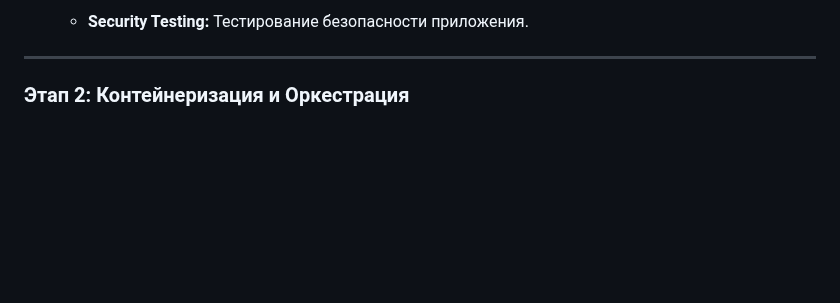
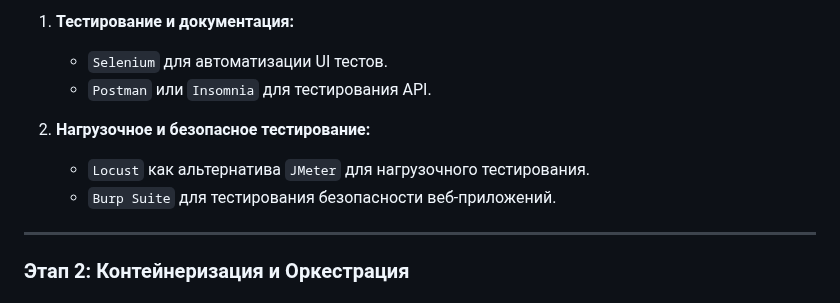
Before and after one commit to mykytashch/culinarybook-java-quarkus-k8s, a Markdown page: docs/TASKSANDWORKERS.md, the part around one of its changes. GitHub-like rendering; blank space fills up the shorter version.

```diff
--- a/docs/TASKSANDWORKERS.md
+++ b/docs/TASKSANDWORKERS.md
@@ -89,5 +71,11 @@
 
-    - **Security Testing:** Тестирование безопасности приложения.
+1. **Тестирование и документация:**
+    - `Selenium` для автоматизации UI тестов.
+    - `Postman` или `Insomnia` для тестирования API.
+
+2. **Нагрузочное и безопасное тестирование:**
+    - `Locust` как альтернатива `JMeter` для нагрузочного тестирования.
+    - `Burp Suite` для тестирования безопасности веб-приложений.
 
 ---
 
```
Also changed, not shown: other parts of docs/TASKSANDWORKERS.md (+38 -56 lines).
